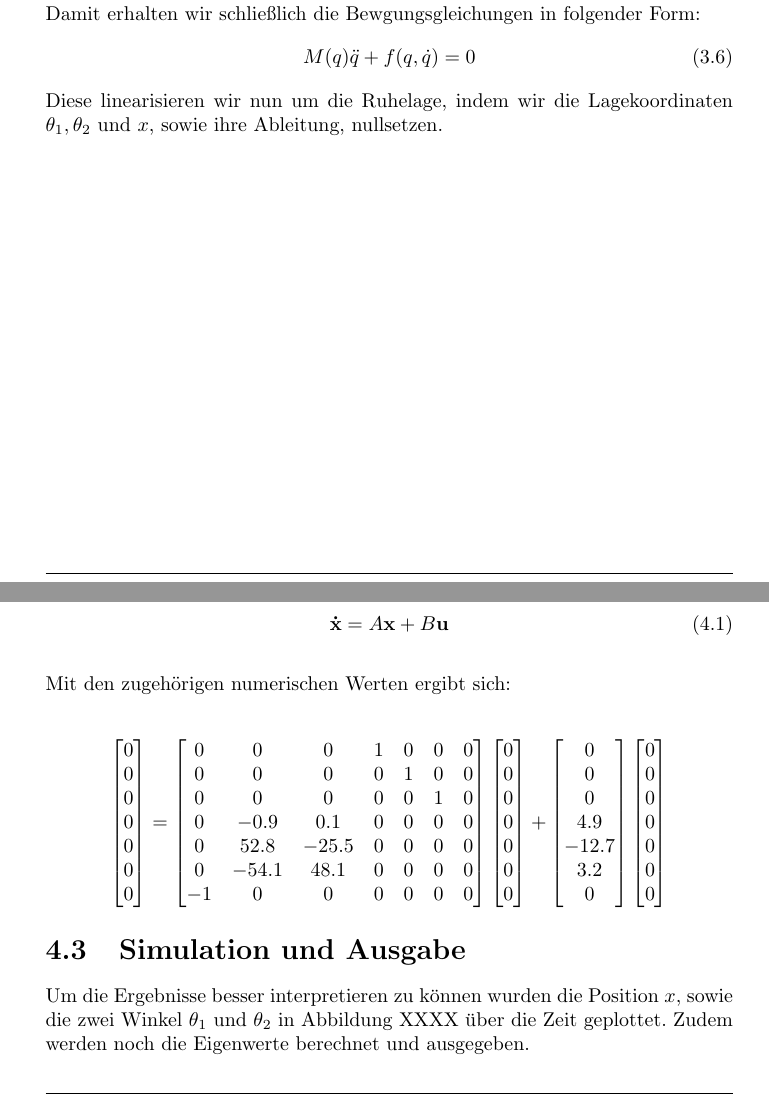
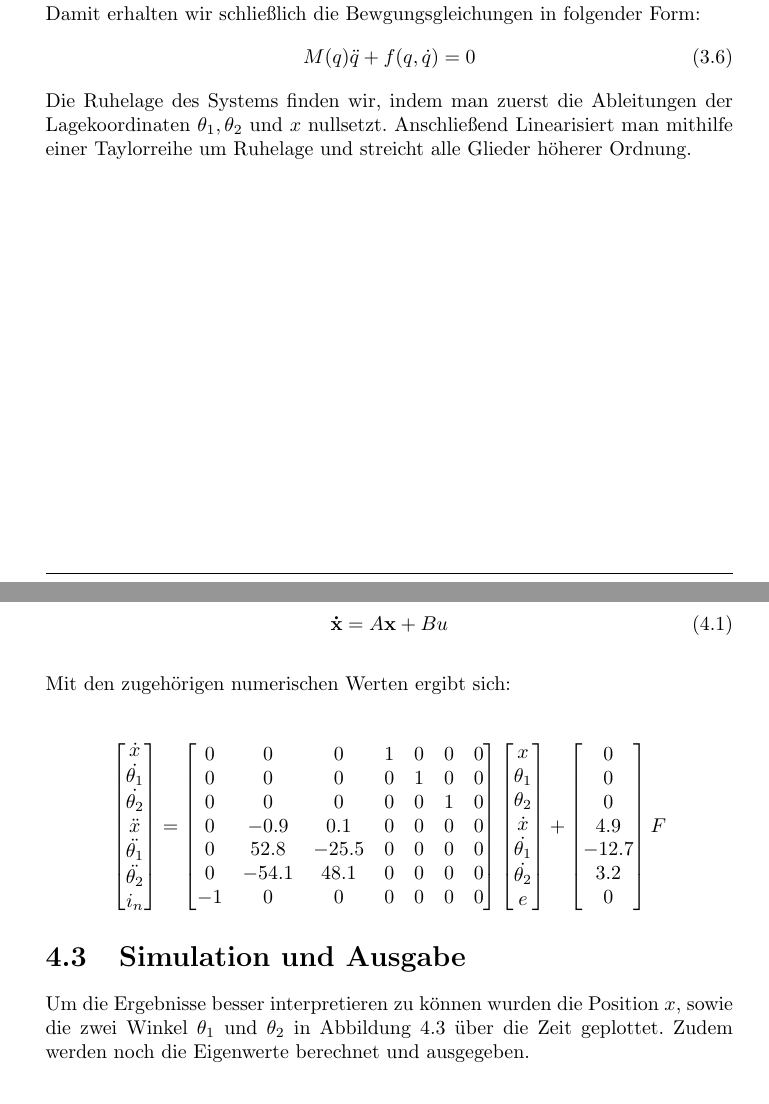
Before and after one commit to obox-tech/KontSim, a LaTeX document (doc/Version2.tex): two parts of pages 7 and 12 of 18, joined at a grey line, cut so that both start at the same text. Compiled offline with pdfLaTeX.

Commit message:
Fehler Verbessert

```diff
--- a/doc/Version2.tex
+++ b/doc/Version2.tex
@@ -174,7 +174,7 @@ Damit erhalten wir schließlich die Bewgungsgleichungen in folgender Form:
 \begin{equation}
 M(q)\ddot{q} + f(q,\dot{q}) = 0
 \end{equation}
-Diese linearisieren wir nun um die Ruhelage, indem wir die Lagekoordinaten $\theta_{1}, \theta_{2}$ und $x$, sowie ihre Ableitung, nullsetzen.
+Die Ruhelage des Systems finden wir, indem man zuerst die Ableitungen der Lagekoordinaten $\theta_{1}, \theta_{2}$ und $x$ nullsetzt. Anschließend Linearisiert man mithilfe einer Taylorreihe um Ruhelage und streicht alle Glieder höherer Ordnung.
 %\renewcommand{\thechapter}{}
 \chapter{Implementierung in MATLAB}
 %\renewcommand{\thechapter}{3}
@@ -348,20 +348,20 @@ u =0.2*ones(size(t));
 Die Form der Zustandsraumdartsellung, mit den Matrizen A und B siehe Abbildung(3.2), sieht folgendermaßen aus:\\\\
 \begin{equation}
 \label{eqn:Zustandraumdarstellung}
-\mathbf{\dot{x}}=A \mathbf{x}+B \mathbf{u}
+\mathbf{\dot{x}}=A \mathbf{x}+B u
 \end{equation}
 \\
 Mit den zugehörigen numerischen Werten ergibt sich:
 \\ \\
 \begin{equation*}
 \begin{bmatrix}
-0 \\
-0\\
-0\\
-0\\
-0\\
-0\\
-0\\
+\dot{x} \\
+\dot{\theta_{1}}\\
+\dot{\theta_{2}}\\
+\ddot{x}\\
+\ddot{\theta_{1}}\\
+\ddot{\theta_{2}}\\
+i_{n}\\
 \end{bmatrix}
 =
 \begin{bmatrix}
@@ -374,13 +374,13 @@ Mit den zugehörigen numerischen Werten ergibt sich:
 -1 & 0 & 0 & 0 & 0 & 0 & 0 \\
 \end{bmatrix}
 \begin{bmatrix}
-0 \\
-0\\
-0\\
-0\\
-0\\
-0\\
-0\\
+x \\
+\theta_{1}\\
+\theta_{2}\\
+\dot{x}\\
+\dot{\theta_{1}}\\
+\dot{\theta_{2}}\\
+e\\
 \end{bmatrix}
 +
 \begin{bmatrix}
@@ -392,18 +392,10 @@ Mit den zugehörigen numerischen Werten ergibt sich:
 3.2 \\
 0\\
 \end{bmatrix}
-\begin{bmatrix}
-0 \\
-0\\
-0\\
-0\\
-0\\
-0\\
-0\\
-\end{bmatrix}
+F
 \end{equation*}
 \section{Simulation und Ausgabe}
-Um die Ergebnisse besser interpretieren zu können wurden die Position $x$, sowie die zwei Winkel $\theta_{1}$ und $\theta_{2}$ in Abbildung XXXX über die Zeit geplottet. Zudem werden noch die Eigenwerte berechnet und ausgegeben.
+Um die Ergebnisse besser interpretieren zu können wurden die Position $x$, sowie die zwei Winkel $\theta_{1}$ und $\theta_{2}$ in Abbildung 4.3 über die Zeit geplottet. Zudem werden noch die Eigenwerte berechnet und ausgegeben.
 \begin{lstlisting}
 %----Drei einzelne Diagramme in einem Fenster
 figure(1);
```
Also changed, not shown: doc/Version2.pdf, doc/Version2.tex (20 more changed lines), 2 other files.
